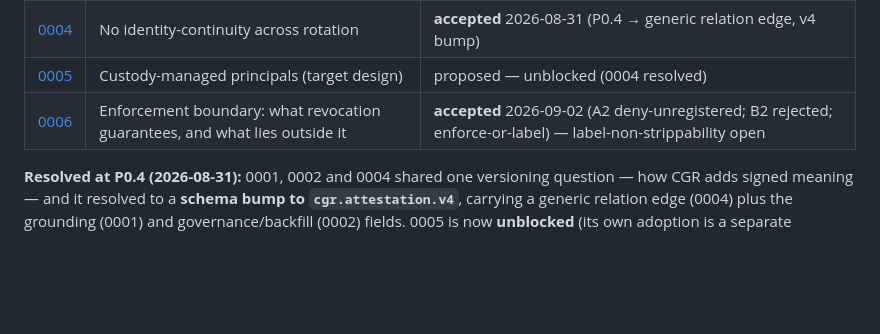
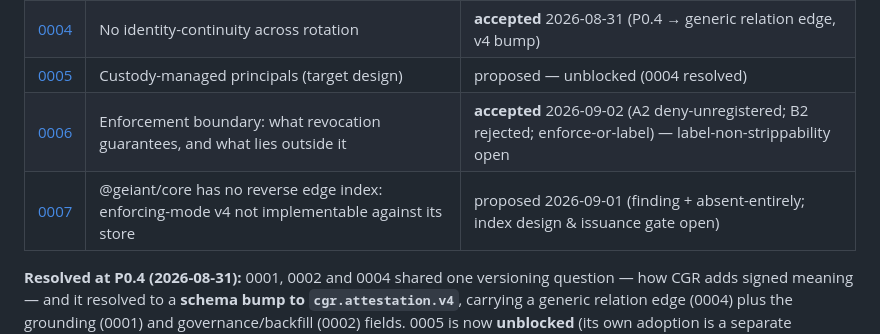
Before and after one commit to GNS-Foundation/grafomem, a Markdown page: docs/decisions/README.md, the part around the change. Rendered like a GitHub page; blank space fills up the shorter version.

```diff
--- a/docs/decisions/README.md
+++ b/docs/decisions/README.md
@@ -23,6 +23,7 @@ live in their own repos**; where the two touch, they cross-reference.
 | [0004](0004-no-identity-continuity-across-rotation.md) | No identity-continuity across rotation | **accepted** 2026-08-31 (P0.4 → generic relation edge, v4 bump) |
 | [0005](0005-custody-managed-principals.md) | Custody-managed principals (target design) | proposed — unblocked (0004 resolved) |
 | [0006](0006-enforcement-boundary-for-revocation.md) | Enforcement boundary: what revocation guarantees, and what lies outside it | **accepted** 2026-09-02 (A2 deny-unregistered; B2 rejected; enforce-or-label) — label-non-strippability open |
+| [0007](0007-geiant-core-has-no-reverse-edge-index.md) | @geiant/core has no reverse edge index: enforcing-mode v4 not implementable against its store | proposed 2026-09-01 (finding + absent-entirely; index design & issuance gate open) |
 
 **Resolved at P0.4 (2026-08-31):** 0001, 0002 and 0004 shared one versioning question — how CGR adds
 signed meaning — and it resolved to a **schema bump to `cgr.attestation.v4`**, carrying a generic
```
Also changed, not shown: docs/decisions/0007-geiant-core-has-no-reverse-edge-index.md (added, +97 -0 lines).
